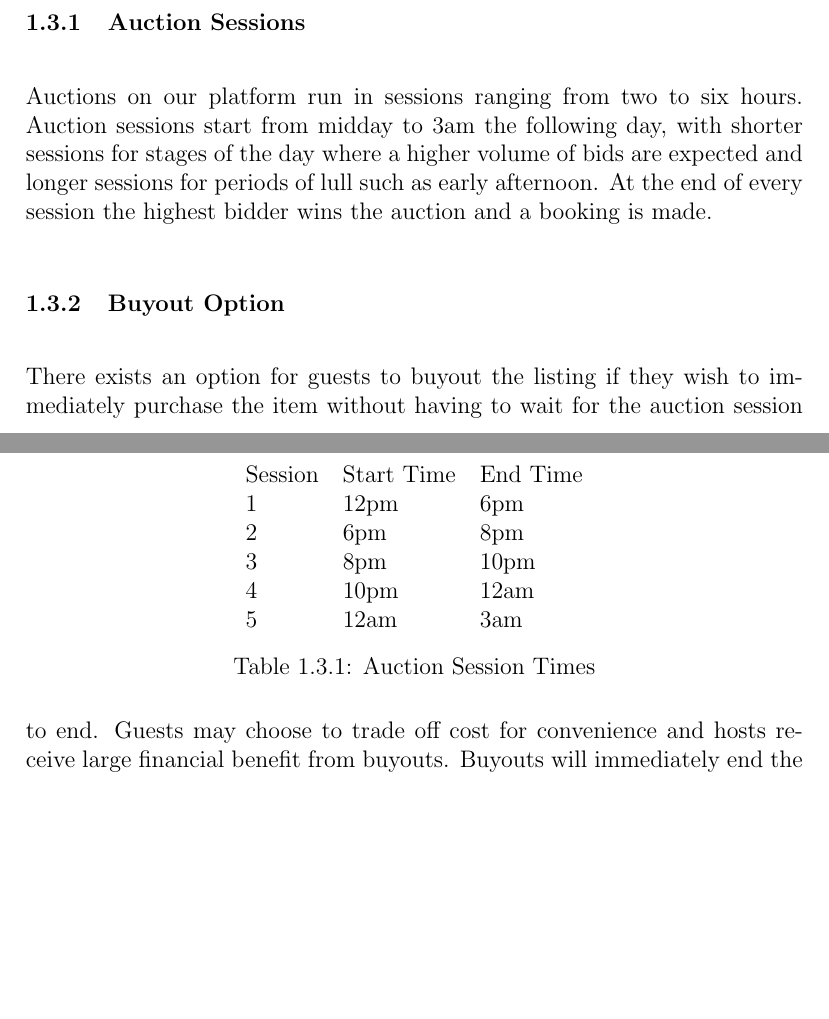
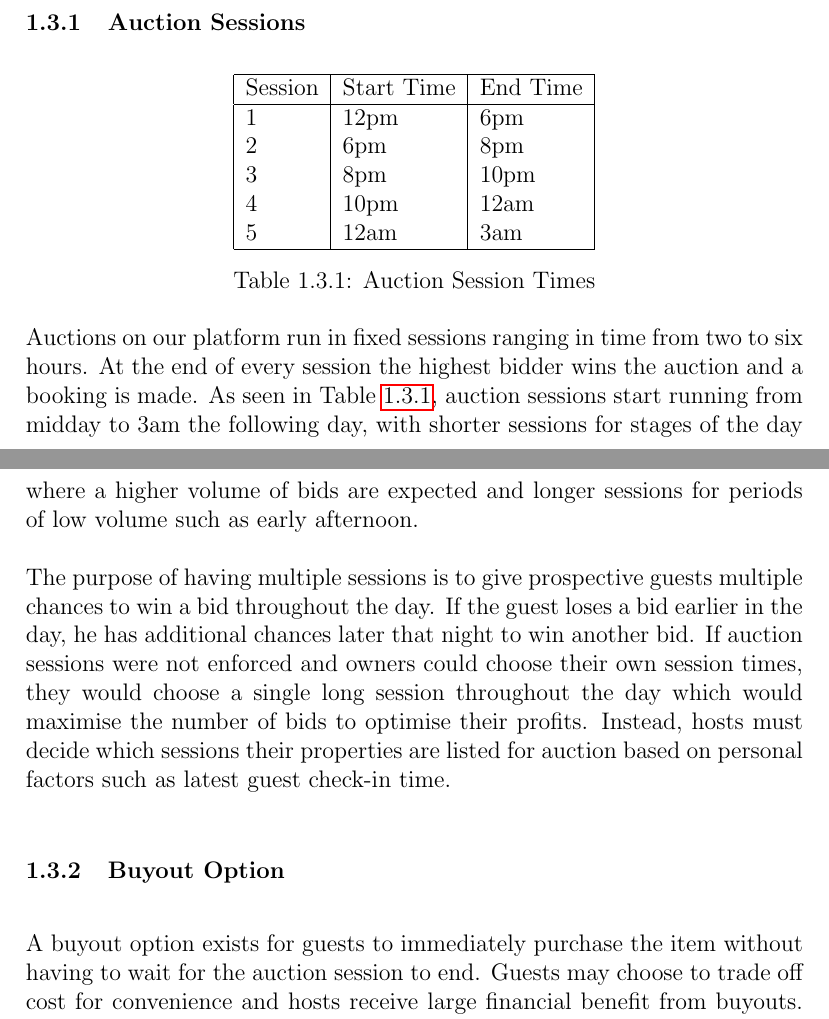
Before and after one commit to lamcw/localhost, a LaTeX document (docs/report/report.tex, which reads docs/report/sections/introduction.tex): two parts of pages 7 and 8 of 31, joined at a grey line, cut so that both start at the same text, the shorter picture padded with empty space. Compiled offline with pdfLaTeX.

Commit message:
Almost finished intro

```diff
--- a/docs/report/sections/introduction.tex
+++ b/docs/report/sections/introduction.tex
@@ -49,27 +49,40 @@ as they can find bargains on days of low demand.
 \subsection{Concepts}
 
 \subsubsection{Auction Sessions}
-Auctions on our platform run in sessions ranging from two to six hours.
-Auction sessions start from midday to 3am the following day, with shorter sessions
-for stages of the day where a higher volume of bids are expected and longer sessions
-for periods of lull such as early afternoon.
-At the end of every session the highest bidder wins the auction and a booking is made.
 
 \begin{table}[!h]
 \centering
-  \begin{tabular}{lll}
-  Session & Start Time & End Time \\
+  \begin{tabular}{|l|l|l|}
+  \hline
+  Session & Start Time & End Time \\ \hline
   1       & 12pm       & 6pm      \\
   2       & 6pm        & 8pm      \\
   3       & 8pm        & 10pm     \\
   4       & 10pm       & 12am     \\
-  5       & 12am       & 3am
+  5       & 12am       & 3am      \\ \hline
   \end{tabular}
   \caption{Auction Session Times}
+  \label{tab:sessionTimes}
 \end{table}
 
+Auctions on our platform run in fixed sessions ranging in time from two to six hours.
+At the end of every session the highest bidder wins the auction and a booking is made.
+As seen in Table~\ref{tab:sessionTimes},
+auction sessions start running from midday to 3am the following day, with shorter sessions
+for stages of the day where a higher volume of bids are expected and longer sessions
+for periods of low volume such as early afternoon.
+
+The purpose of having multiple sessions is to give prospective guests multiple chances to
+win a bid throughout the day. If the guest loses a bid earlier in the day, he has
+additional chances later that night to win another bid. If auction
+sessions were not enforced and owners could choose their own session times, they
+would choose a single long session throughout the day which would
+maximise the number of bids to optimise their profits.
+Instead, hosts must decide which sessions their properties are listed for auction
+based on personal factors such as latest guest check-in time.
+
 \subsubsection{Buyout Option}
-There exists an option for guests to buyout the listing if they wish to immediately purchase
+A buyout option exists for guests to immediately purchase
 the item without having to wait for the auction session to end. Guests may choose to
 trade off cost for convenience and hosts receive large financial benefit from buyouts.
 Buyouts will immediately end the auction session and award the property item to the buyer.
```
Also changed, not shown: docs/report/report.bbl (deleted), docs/report/report.pdf (deleted), 5 other files.
